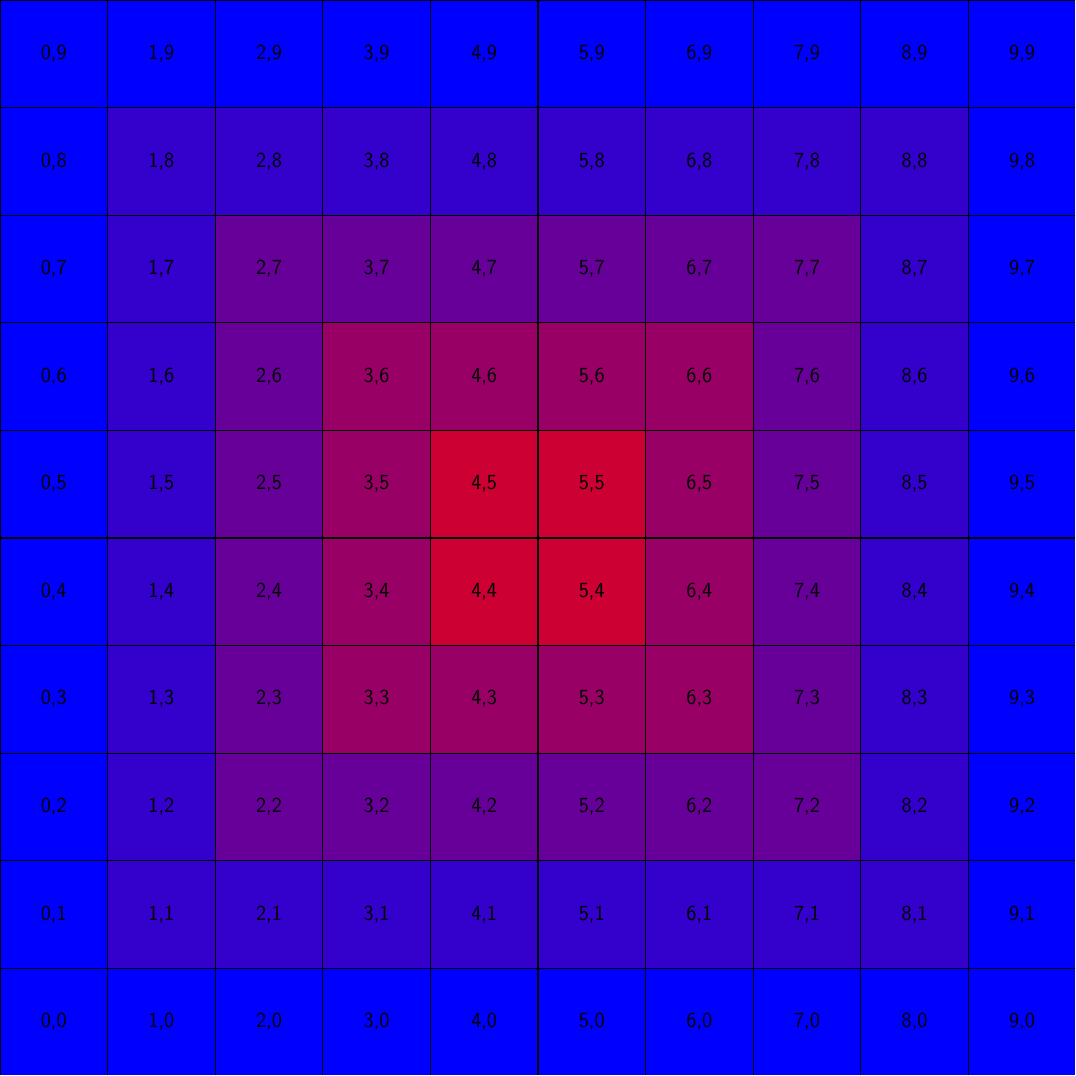
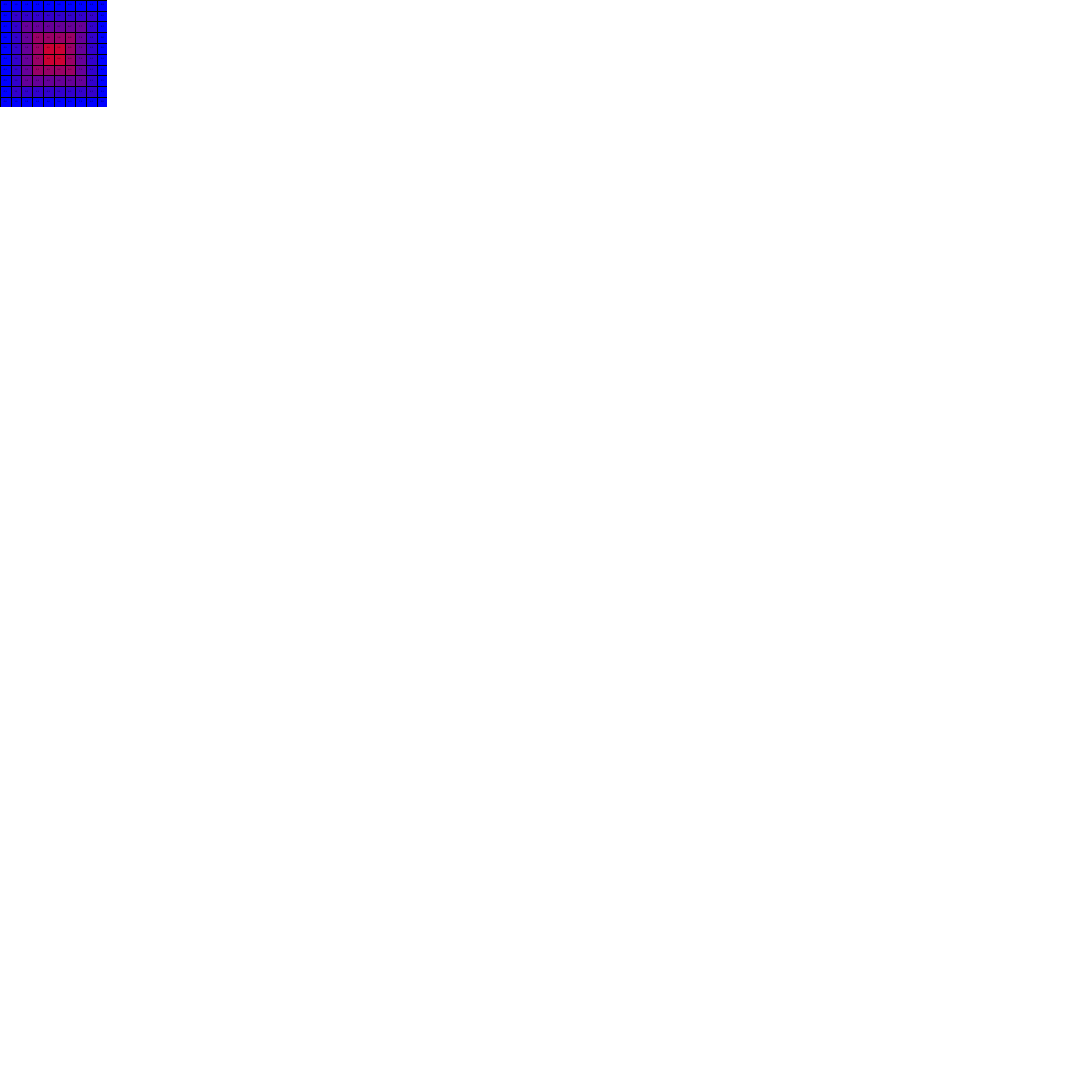
Before and after one commit to MartinScharrer/adjustbox, a LaTeX figure (grid.tex): the whole page, the shorter picture padded with empty space. Compiled offline with pdfLaTeX.

Commit message:
Changed size of test grid.

```diff
--- a/grid.tex
+++ b/grid.tex
@@ -8,7 +8,7 @@
 \tikzset{unit/.code={\unit=\dimexpr#1\relax}}
 \tikzset{xy/.style={x={#1},y={#1},unit={#1},font={\sffamily\fontsize{.2\unit}{.24\unit}\selectfont},line width=.01\unit}}
 \begin{document}%
-\begin{tikzpicture}[xy=100pt]%
+\begin{tikzpicture}[xy=10pt]%
     \path [use as bounding box] (0,0) rectangle (10,10);
     \foreach \x in {5,...,1} {
         \path [fill=blue!\the\numexpr\x*20\relax!red] (5-\x,5-\x) rectangle (5+\x,5+\x);
```
